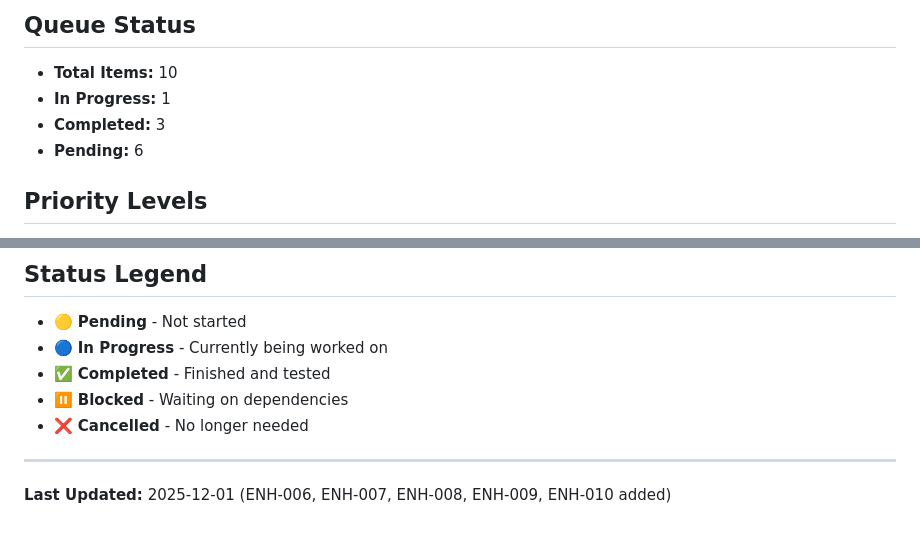
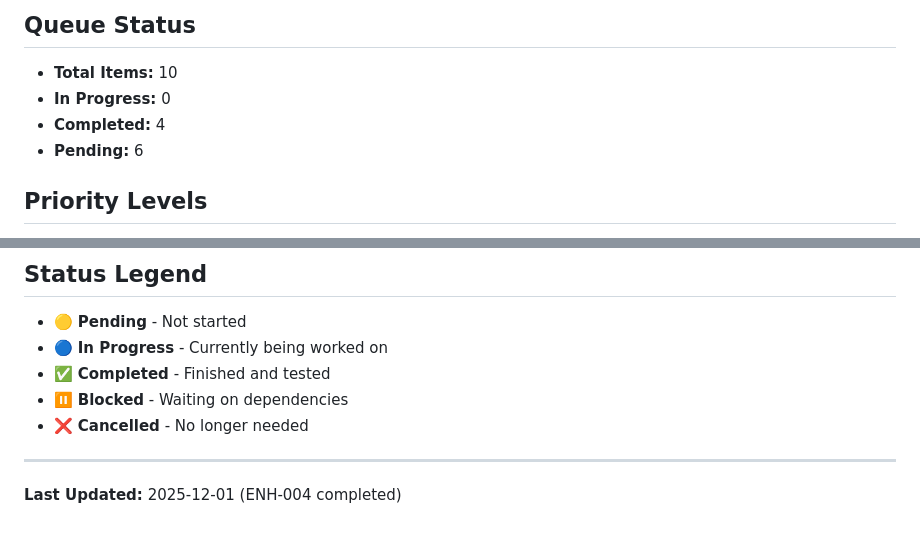
Before and after one commit to boisgada/dram-planner, a Markdown page: ENHANCEMENT_QUEUE.md, 2 parts joined by grey strips. GitHub-like rendering.

Commit message:
docs: Update enhancement queue status - ENH-004 completed

```diff
--- a/ENHANCEMENT_QUEUE.md
+++ b/ENHANCEMENT_QUEUE.md
@@ -5,8 +5,8 @@ This document tracks all planned enhancements, features, and improvements for Dr
 ## Queue Status
 
 - **Total Items:** 10
-- **In Progress:** 1
-- **Completed:** 3
+- **In Progress:** 0
+- **Completed:** 4
 - **Pending:** 6
 
 ## Priority Levels
@@ -564,4 +564,4 @@ When adding new items to the queue:
 
 ---
 
-**Last Updated:** 2025-12-01 (ENH-006, ENH-007, ENH-008, ENH-009, ENH-010 added)
+**Last Updated:** 2025-12-01 (ENH-004 completed)
```
